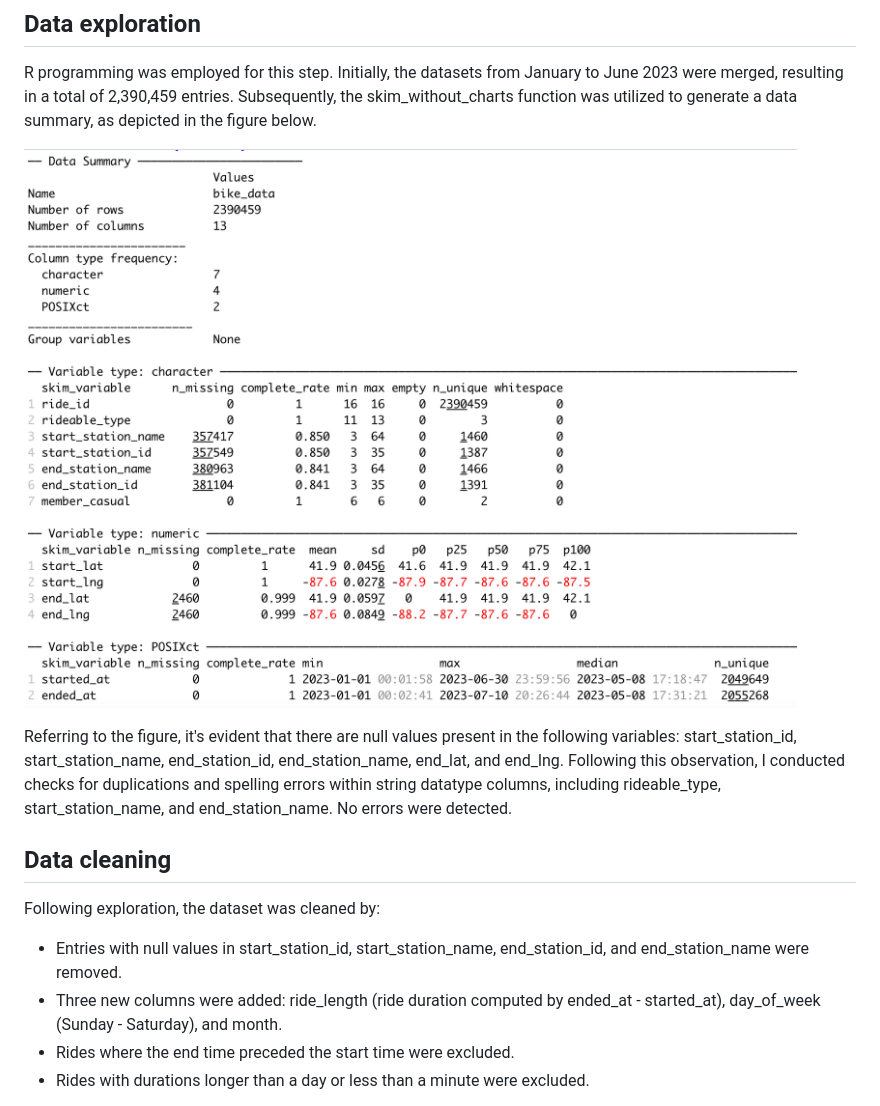
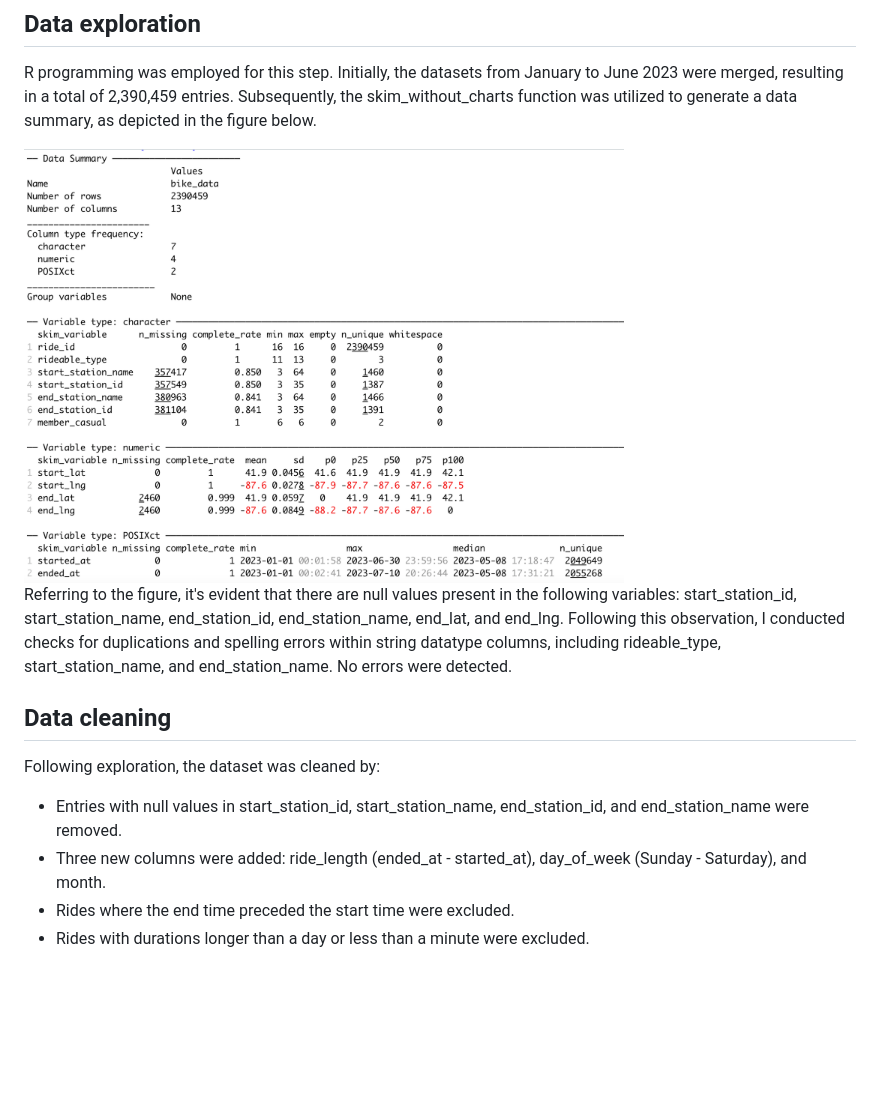
Before and after one commit to nipphittt17/Cyclistic-Bike-Share-Analysis, a Markdown page: Readme.md, the part around the change. Drawn GitHub-style; blank space fills up the shorter version.

```diff
--- a/Readme.md
+++ b/Readme.md
@@ -42,7 +42,7 @@ In this case study, I utilized a dataset spanning from January to June 2023, com
 ## Data exploration
 R programming was employed for this step. Initially, the datasets from January to June 2023 were merged, resulting in a total of 2,390,459 entries. Subsequently, the skim_without_charts function was utilized to generate a data summary, as depicted in the figure below.
 
-![Data Summary](/images/skim_without_charts.png)
+<img src="/images/skim_without_charts.png" alt="Data Summary" width="600" height="400">
 
 Referring to the figure, it's evident that there are null values present in the following variables: start_station_id, start_station_name, end_station_id, end_station_name, end_lat, and end_lng.
 Following this observation, I conducted checks for duplications and spelling errors within string datatype columns, including rideable_type, start_station_name, and end_station_name. No errors were detected.
@@ -52,7 +52,7 @@ Following this observation, I conducted checks for duplications and spelling err
 Following exploration, the dataset was cleaned by:
 
 - Entries with null values in start_station_id, start_station_name, end_station_id, and end_station_name were removed.
-- Three new columns were added: ride_length (ride duration computed by ended_at - started_at), day_of_week (Sunday - Saturday), and month.
+- Three new columns were added: ride_length (ended_at - started_at), day_of_week (Sunday - Saturday), and month.
 - Rides where the end time preceded the start time were excluded.
 - Rides with durations longer than a day or less than a minute were excluded.
 
```
